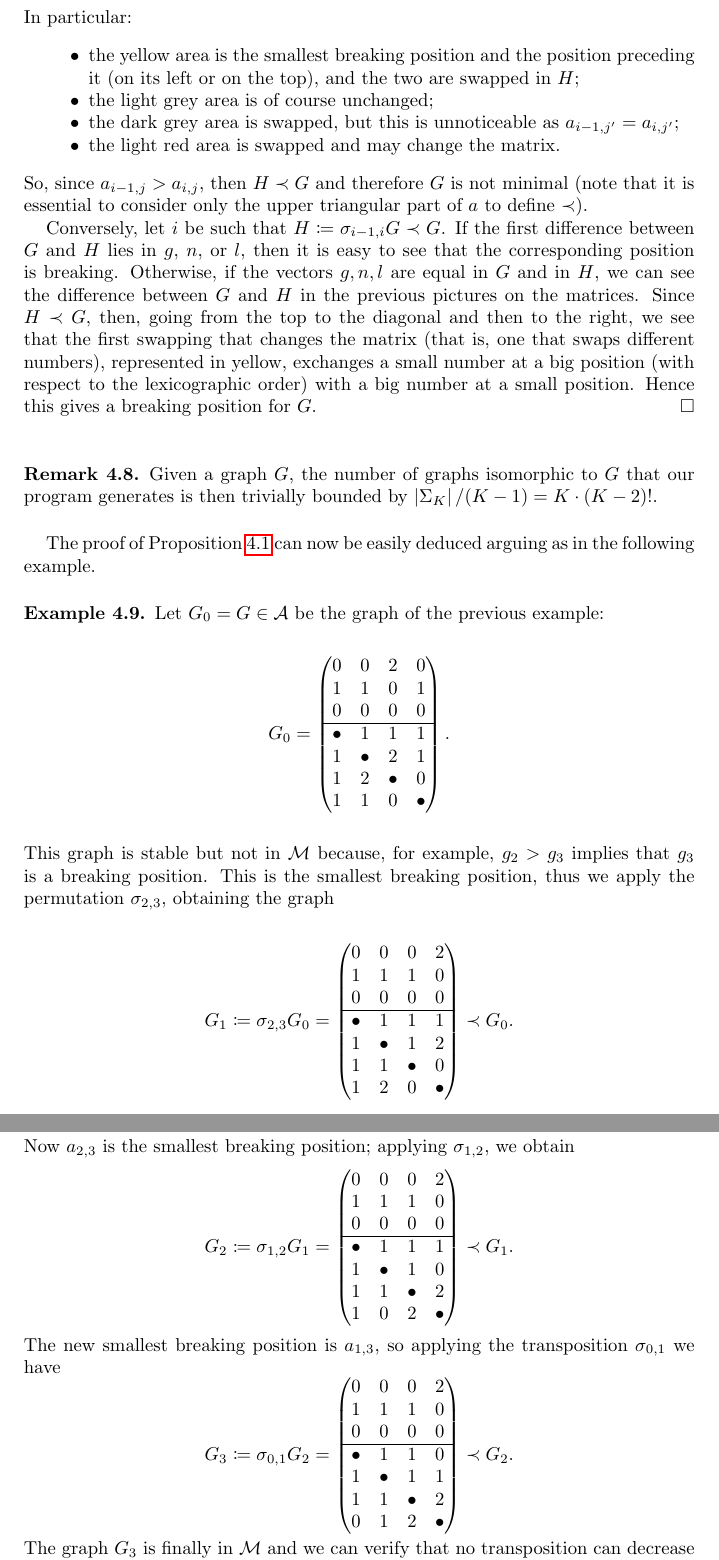
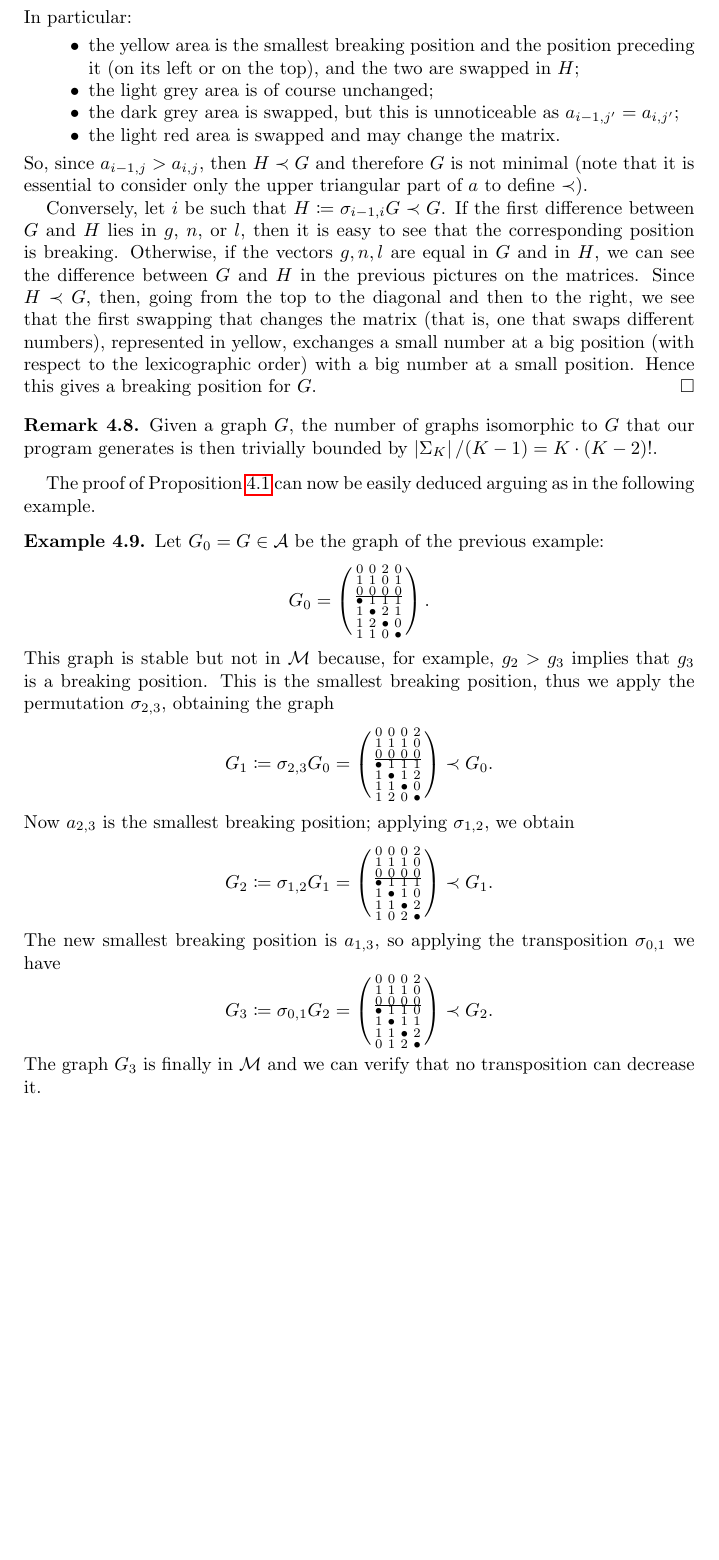
Before and after one commit to stefano-maggiolo/boundary, a LaTeX paper (doc/ProofOfGeneration.tex): two parts of pages 7 and 8 of 12 before the commit and part of page 7 of 12 after it, the two joined at a grey line, cut so that both start at the same text, the shorter picture padded with empty space. Compiled offline with pdfLaTeX.

Commit message:
pmatrix -> psm in the final example

```diff
--- a/doc/ProofOfGeneration.tex
+++ b/doc/ProofOfGeneration.tex
@@ -644,34 +644,34 @@ arguing as in the following example.
   1 &\bullet & 2 & 1 \\
   1& 2&\bullet & 0\\
   1&1&0& \bullet
-  \end{pmatrix}\text{.}
+  }\text{.}
   \]
   This graph is stable but not in $\mathcal{M}$ because, for example,
   $g_2 > g_3$ implies that $g_3$ is a breaking position. This is
   the smallest breaking position, thus we apply the permutation $\sigma_{2,3}$, obtaining
   the graph
   \[
-  G_1 \coloneqq \sigma_{2,3} G_0 = \begin{pmatrix} 0 & 0 & 0 & 2\\
+  G_1 \coloneqq \sigma_{2,3} G_0 = \psm{ 0 & 0 & 0 & 2\\
     1 & 1 & 1 & 0\\
     0 & 0 & 0 & 0\\ \hline
     \bullet & 1 & 1 & 1\\
     1&\bullet& 1 & 2\\
     1&1&\bullet& 0 \\
-    1&2&0& \bullet \end{pmatrix}
+    1&2&0& \bullet }
   \prec G_0\text{.}
   \]
   Now $a_{2,3}$ is the smallest breaking position; applying
   $\sigma_{1,2}$, we obtain
   \[
-  G_2 \coloneqq \sigma_{1,2} G_1 = \begin{pmatrix} 0 & 0 & 0 & 2\\ 1 & 1 & 1 &
-    0\\ 0 & 0 & 0 & 0\\\hline \bullet & 1 & 1 & 1\\ 1&\bullet& 1 & 0\\ 1&1&\bullet& 2 \\ 1&0&2& \bullet \end{pmatrix} \prec
+  G_2 \coloneqq \sigma_{1,2} G_1 = \psm{ 0 & 0 & 0 & 2\\ 1 & 1 & 1 &
+    0\\ 0 & 0 & 0 & 0\\\hline \bullet & 1 & 1 & 1\\ 1&\bullet& 1 & 0\\ 1&1&\bullet& 2 \\ 1&0&2& \bullet } \prec
   G_1\text{.}
   \]
   The new smallest breaking position is $a_{1,3}$, so applying the
   transposition $\sigma_{0,1}$ we have
   \[
-  G_3 \coloneqq \sigma_{0,1} G_2 = \begin{pmatrix} 0 & 0 & 0 & 2\\ 1 & 1 & 1 &
-    0\\ 0 & 0 & 0 & 0\\ \hline \bullet & 1 & 1 & 0\\ 1&\bullet& 1 & 1\\ 1&1&\bullet& 2\\ 0&1&2& \bullet \end{pmatrix} \prec
+  G_3 \coloneqq \sigma_{0,1} G_2 = \psm{ 0 & 0 & 0 & 2\\ 1 & 1 & 1 &
+    0\\ 0 & 0 & 0 & 0\\ \hline \bullet & 1 & 1 & 0\\ 1&\bullet& 1 & 1\\ 1&1&\bullet& 2\\ 0&1&2& \bullet } \prec
   G_2\text{.}
   \]
   The graph $G_3$ is finally in $\mathcal{M}$ and we can verify that no
```
Also changed, not shown: doc/ProofOfGeneration.tex (2 more changed lines).
